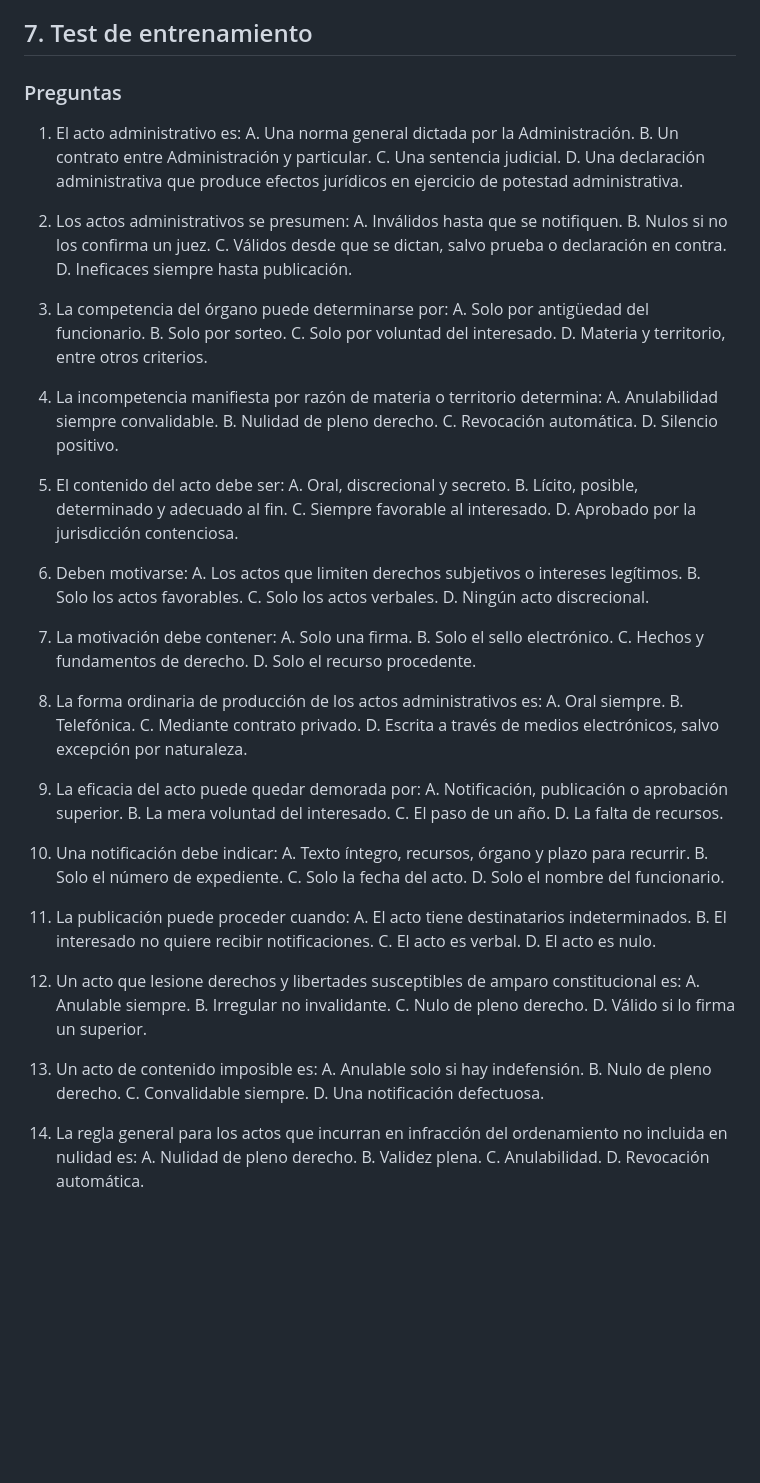
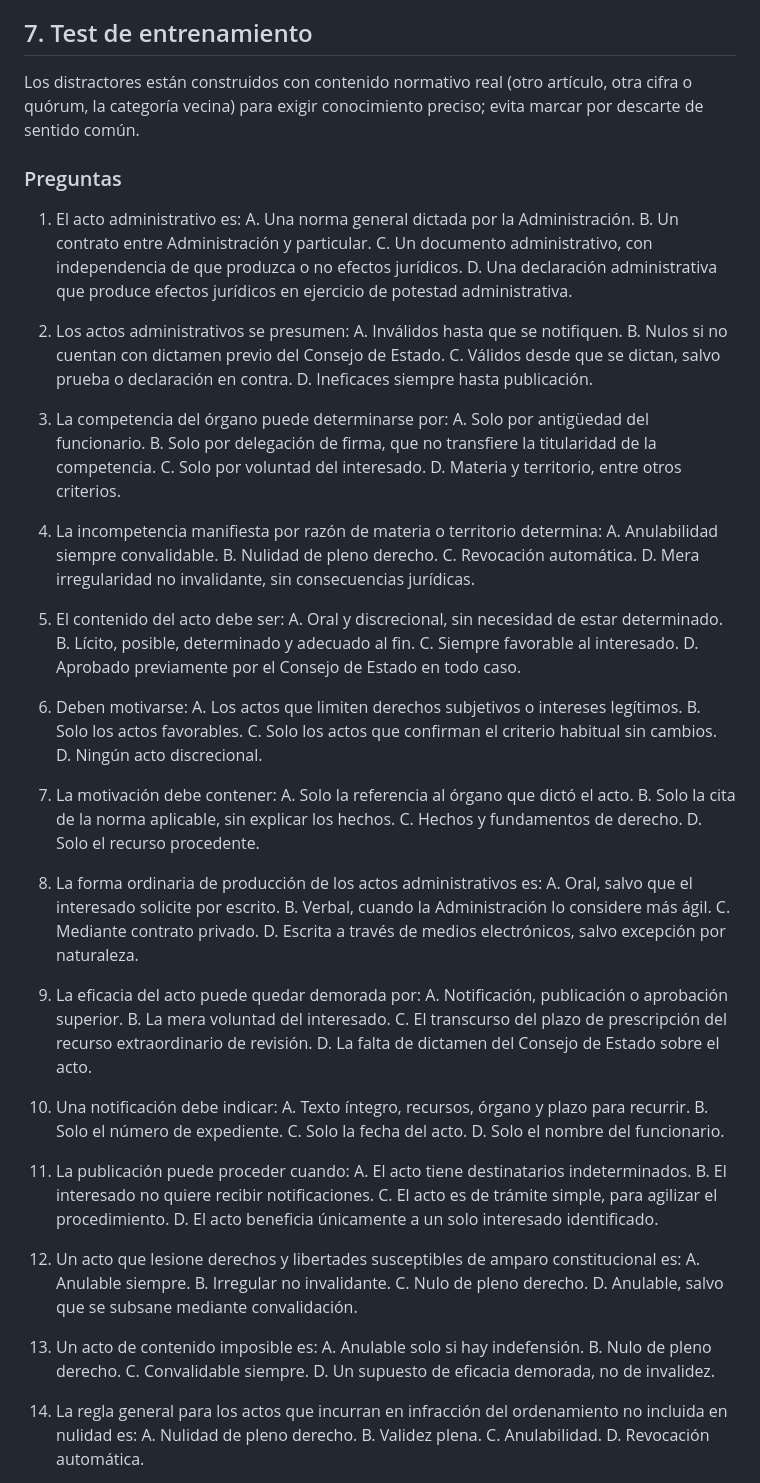
Before and after one commit to juanda/auxiliar-cm.codex, a Markdown page: 05_temario/tema_05_acto_administrativo.md, the part around one of its changes. GitHub-like rendering; blank space fills up the shorter version.

```diff
--- a/05_temario/tema_05_acto_administrativo.md
+++ b/05_temario/tema_05_acto_administrativo.md
@@ -449,23 +449,25 @@ Cobertura: el desarrollo anterior permite resolver las dos preguntas históricas
 
 ## 7. Test de entrenamiento
 
+Los distractores están construidos con contenido normativo real (otro artículo, otra cifra o quórum, la categoría vecina) para exigir conocimiento preciso; evita marcar por descarte de sentido común.
+
 ### Preguntas
 
 1. El acto administrativo es:
    A. Una norma general dictada por la Administración.
    B. Un contrato entre Administración y particular.
-   C. Una sentencia judicial.
+   C. Un documento administrativo, con independencia de que produzca o no efectos jurídicos.
    D. Una declaración administrativa que produce efectos jurídicos en ejercicio de potestad administrativa.
 
 2. Los actos administrativos se presumen:
    A. Inválidos hasta que se notifiquen.
-   B. Nulos si no los confirma un juez.
+   B. Nulos si no cuentan con dictamen previo del Consejo de Estado.
    C. Válidos desde que se dictan, salvo prueba o declaración en contra.
    D. Ineficaces siempre hasta publicación.
 
 3. La competencia del órgano puede determinarse por:
    A. Solo por antigüedad del funcionario.
-   B. Solo por sorteo.
+   B. Solo por delegación de firma, que no transfiere la titularidad de la competencia.
    C. Solo por voluntad del interesado.
    D. Materia y territorio, entre otros criterios.
 
@@ -473,37 +475,37 @@ Cobertura: el desarrollo anterior permite resolver las dos preguntas históricas
    A. Anulabilidad siempre convalidable.
    B. Nulidad de pleno derecho.
    C. Revocación automática.
-   D. Silencio positivo.
+   D. Mera irregularidad no invalidante, sin consecuencias jurídicas.
 
 5. El contenido del acto debe ser:
-   A. Oral, discrecional y secreto.
+   A. Oral y discrecional, sin necesidad de estar determinado.
    B. Lícito, posible, determinado y adecuado al fin.
    C. Siempre favorable al interesado.
-   D. Aprobado por la jurisdicción contenciosa.
+   D. Aprobado previamente por el Consejo de Estado en todo caso.
 
 6. Deben motivarse:
    A. Los actos que limiten derechos subjetivos o intereses legítimos.
    B. Solo los actos favorables.
-   C. Solo los actos verbales.
+   C. Solo los actos que confirman el criterio habitual sin cambios.
    D. Ningún acto discrecional.
 
 7. La motivación debe contener:
-   A. Solo una firma.
-   B. Solo el sello electrónico.
+   A. Solo la referencia al órgano que dictó el acto.
+   B. Solo la cita de la norma aplicable, sin explicar los hechos.
    C. Hechos y fundamentos de derecho.
    D. Solo el recurso procedente.
 
 8. La forma ordinaria de producción de los actos administrativos es:
-   A. Oral siempre.
-   B. Telefónica.
+   A. Oral, salvo que el interesado solicite por escrito.
+   B. Verbal, cuando la Administración lo considere más ágil.
    C. Mediante contrato privado.
    D. Escrita a través de medios electrónicos, salvo excepción por naturaleza.
 
 9. La eficacia del acto puede quedar demorada por:
    A. Notificación, publicación o aprobación superior.
    B. La mera voluntad del interesado.
-   C. El paso de un año.
-   D. La falta de recursos.
+   C. El transcurso del plazo de prescripción del recurso extraordinario de revisión.
+   D. La falta de dictamen del Consejo de Estado sobre el acto.
 
 10. Una notificación debe indicar:
     A. Texto íntegro, recursos, órgano y plazo para recurrir.
@@ -514,20 +516,20 @@ Cobertura: el desarrollo anterior permite resolver las dos preguntas históricas
 11. La publicación puede proceder cuando:
     A. El acto tiene destinatarios indeterminados.
     B. El interesado no quiere recibir notificaciones.
-    C. El acto es verbal.
-    D. El acto es nulo.
+    C. El acto es de trámite simple, para agilizar el procedimiento.
+    D. El acto beneficia únicamente a un solo interesado identificado.
 
 12. Un acto que lesione derechos y libertades susceptibles de amparo constitucional es:
     A. Anulable siempre.
     B. Irregular no invalidante.
     C. Nulo de pleno derecho.
-    D. Válido si lo firma un superior.
+    D. Anulable, salvo que se subsane mediante convalidación.
 
 13. Un acto de contenido imposible es:
     A. Anulable solo si hay indefensión.
     B. Nulo de pleno derecho.
     C. Convalidable siempre.
-    D. Una notificación defectuosa.
+    D. Un supuesto de eficacia demorada, no de invalidez.
 
 14. La regla general para los actos que incurran en infracción del ordenamiento no incluida en nulidad es:
     A. Nulidad de pleno derecho.
```
Also changed, not shown: other parts of 05_temario/tema_05_acto_administrativo.md (+10 -10 lines), 07_tests/test_tema_05.md (+20 -18 lines).
